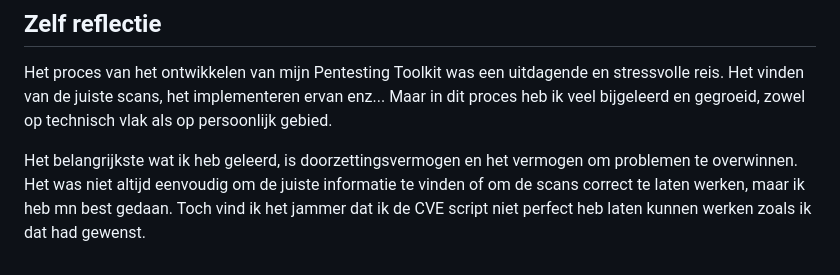
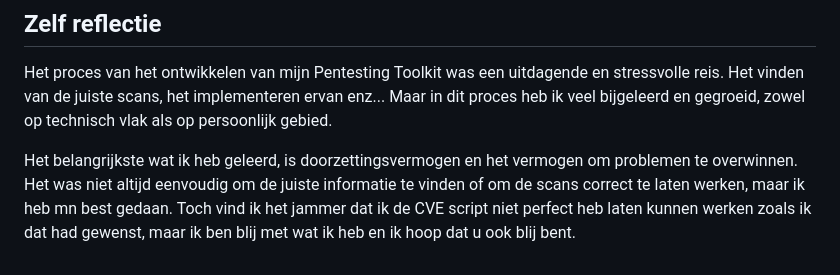
Before and after one commit to TyroneFromBelgium/serverok, a Markdown page: okubeni.md, the part around the change. Rendered like a GitHub page.

```diff
--- a/okubeni.md
+++ b/okubeni.md
@@ -53,4 +53,4 @@ Wanneer je 1 van de 2 onderste commando's intypt in de terminal, krijg je 8 moge
 
 Het proces van het ontwikkelen van mijn Pentesting Toolkit was een uitdagende en stressvolle reis. Het vinden van de juiste scans, het implementeren ervan enz... Maar in dit proces heb ik veel bijgeleerd en gegroeid, zowel op technisch vlak als op persoonlijk gebied.
 
-Het belangrijkste wat ik heb geleerd, is doorzettingsvermogen en het vermogen om problemen te overwinnen. Het was niet altijd eenvoudig om de juiste informatie te vinden of om de scans correct te laten werken, maar ik heb mn best gedaan. Toch vind ik het jammer dat ik de CVE script niet perfect heb laten kunnen werken zoals ik dat had gewenst.
+Het belangrijkste wat ik heb geleerd, is doorzettingsvermogen en het vermogen om problemen te overwinnen. Het was niet altijd eenvoudig om de juiste informatie te vinden of om de scans correct te laten werken, maar ik heb mn best gedaan. Toch vind ik het jammer dat ik de CVE script niet perfect heb laten kunnen werken zoals ik dat had gewenst, maar ik ben blij met wat ik heb en ik hoop dat u ook blij bent.
```
